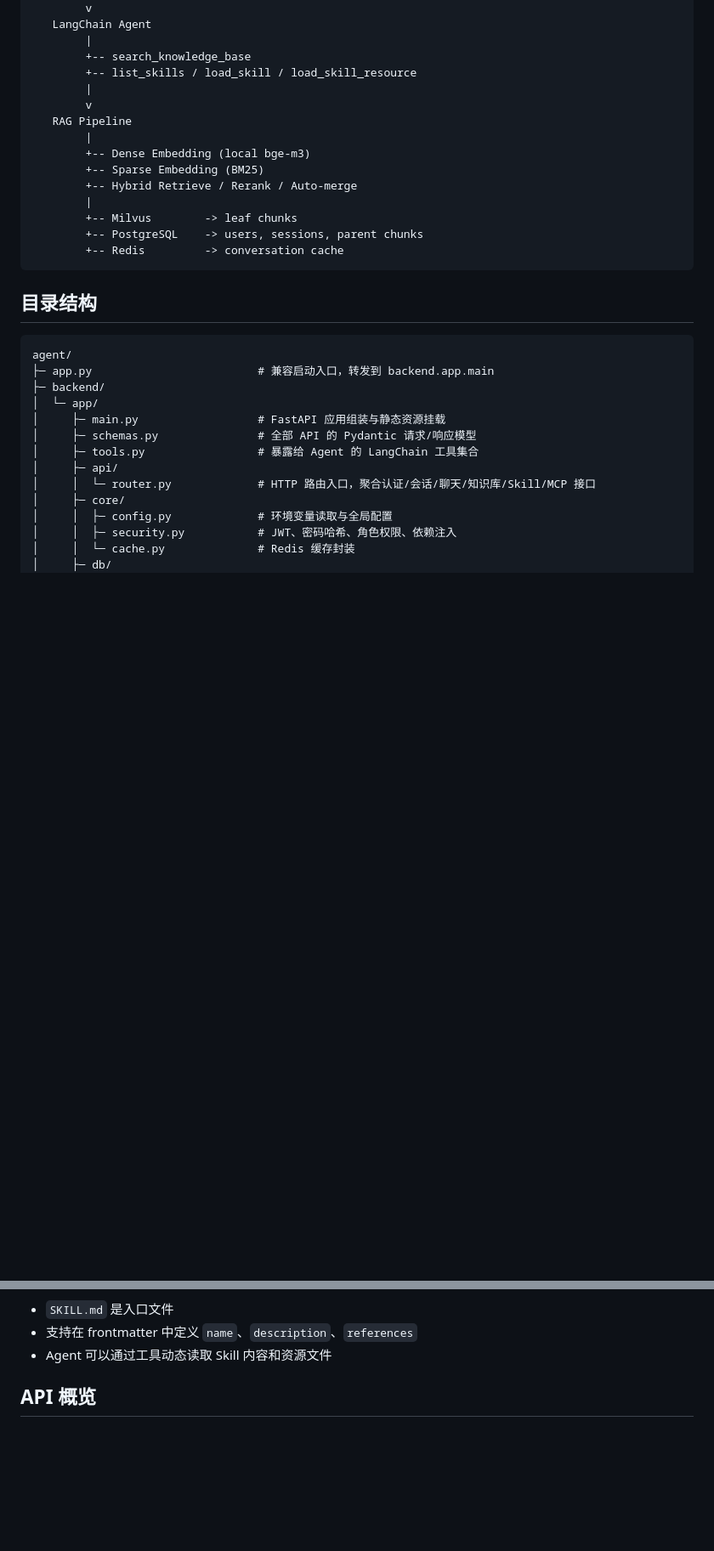
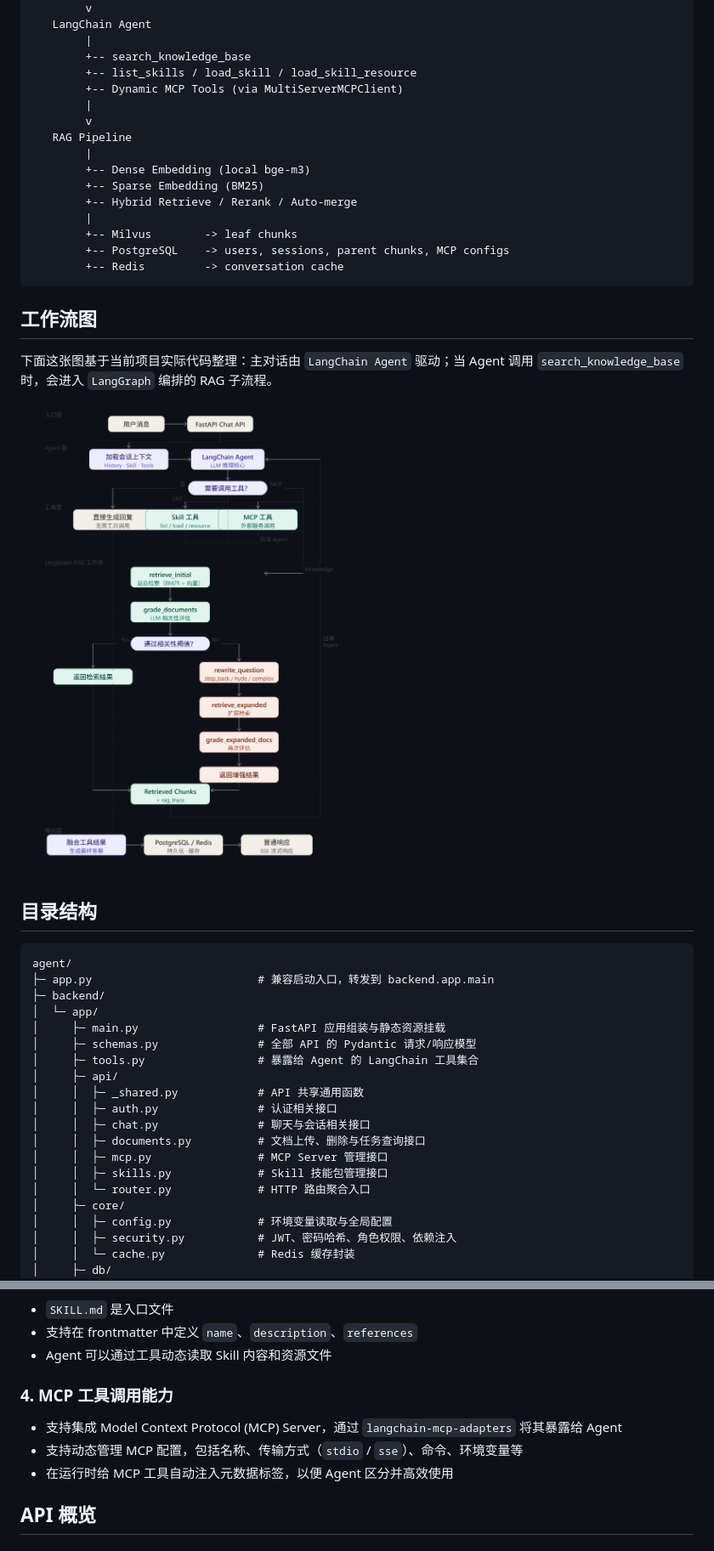
Before and after one commit to yuanzhe01/CustomerService, a Markdown page: README.md, 2 parts joined by grey strips. Shown at 85% size. Rendered like a GitHub page; pictures changed too: images/rag_agent_flow_v2.png (added); blank space fills up the shorter version.

````diff
--- a/README.md
+++ b/README.md
@@ -66,6 +60,7 @@ Frontend Workbench
         |
         +-- search_knowledge_base
         +-- list_skills / load_skill / load_skill_resource
+        +-- Dynamic MCP Tools (via MultiServerMCPClient)
         |
         v
    RAG Pipeline
@@ -75,9 +70,15 @@ Frontend Workbench
         +-- Hybrid Retrieve / Rerank / Auto-merge
         |
         +-- Milvus        -> leaf chunks
-        +-- PostgreSQL    -> users, sessions, parent chunks
+        +-- PostgreSQL    -> users, sessions, parent chunks, MCP configs
         +-- Redis         -> conversation cache
 ```
+
+## 工作流图
+
+下面这张图基于当前项目实际代码整理：主对话由 `LangChain Agent` 驱动；当 Agent 调用 `search_knowledge_base` 时，会进入 `LangGraph` 编排的 RAG 子流程。
+
+![系统架构](images/rag_agent_flow_v2.png)
 
 ## 目录结构
 
@@ -90,7 +91,13 @@ agent/
 │     ├─ schemas.py               # 全部 API 的 Pydantic 请求/响应模型
 │     ├─ tools.py                 # 暴露给 Agent 的 LangChain 工具集合
 │     ├─ api/
-│     │  └─ router.py             # HTTP 路由入口，聚合认证/会话/聊天/知识库/Skill/MCP 接口
+│     │  ├─ _shared.py            # API 共享通用函数
+│     │  ├─ auth.py               # 认证相关接口
+│     │  ├─ chat.py               # 聊天与会话相关接口
+│     │  ├─ documents.py          # 文档上传、删除与任务查询接口
+│     │  ├─ mcp.py                # MCP Server 管理接口
+│     │  ├─ skills.py             # Skill 技能包管理接口
+│     │  └─ router.py             # HTTP 路由聚合入口
 │     ├─ core/
 │     │  ├─ config.py             # 环境变量读取与全局配置
 │     │  ├─ security.py           # JWT、密码哈希、角色权限、依赖注入
@@ -198,6 +173,13 @@ skills/
 - `SKILL.md` 是入口文件
 - 支持在 frontmatter 中定义 `name`、`description`、`references`
 - Agent 可以通过工具动态读取 Skill 内容和资源文件
+
+### 4. MCP 工具调用能力
+
+- 支持集成 Model Context Protocol (MCP) Server，通过 `langchain-mcp-adapters` 将其暴露给 Agent
+- 支持动态管理 MCP 配置，包括名称、传输方式（`stdio` / `sse`）、命令、环境变量等
+- 在运行时给 MCP 工具自动注入元数据标签，以便 Agent 区分并高效使用
+
 
 ## API 概览
 
````
Also changed, not shown: other parts of README.md (+40 -77 lines), images/xiaoguozhanshi01.png (added), 2 other files.
